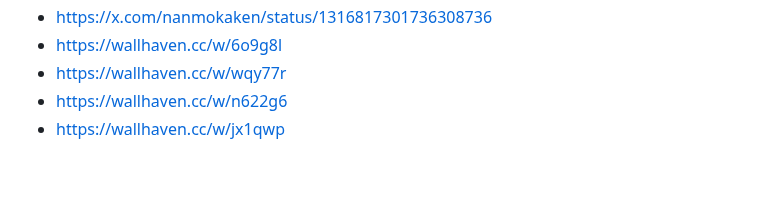
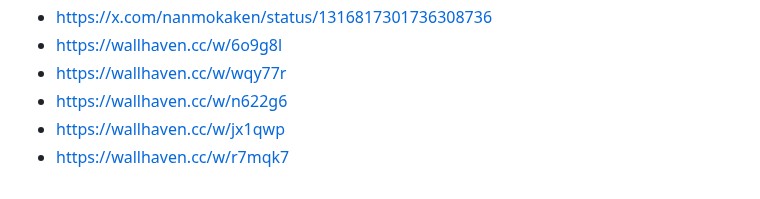
Before and after one commit to kewin-y/flake, a Markdown page: wallpapers/README.md, the part around the change. GitHub-like rendering.

Commit message:
new wall

```diff
--- a/wallpapers/README.md
+++ b/wallpapers/README.md
@@ -11,3 +11,4 @@
 - https://wallhaven.cc/w/wqy77r
 - https://wallhaven.cc/w/n622g6
 - https://wallhaven.cc/w/jx1qwp
+- https://wallhaven.cc/w/r7mqk7
```
Also changed, not shown: wallpapers/wallhaven-r7mqk7.jpg (added), 1 other file.
